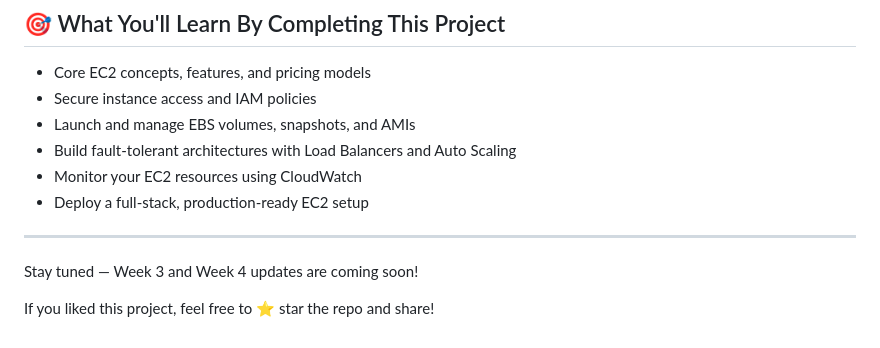
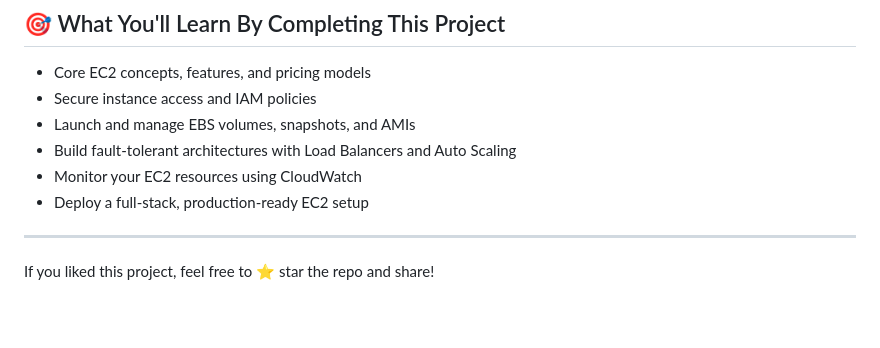
Before and after one commit to zehra-stark/aws-ec2-full-project, a Markdown page: README.md, the part around the change. Drawn GitHub-style; blank space fills up the shorter version.

```diff
--- a/README.md
+++ b/README.md
@@ -106,6 +106,4 @@ Here are snapshots of the **Week 1 EC2-hosted Quiz Web App**:
 
 ---
 
-Stay tuned — Week 3 and Week 4 updates are coming soon!
-
 If you liked this project, feel free to ⭐ star the repo and share!
```
